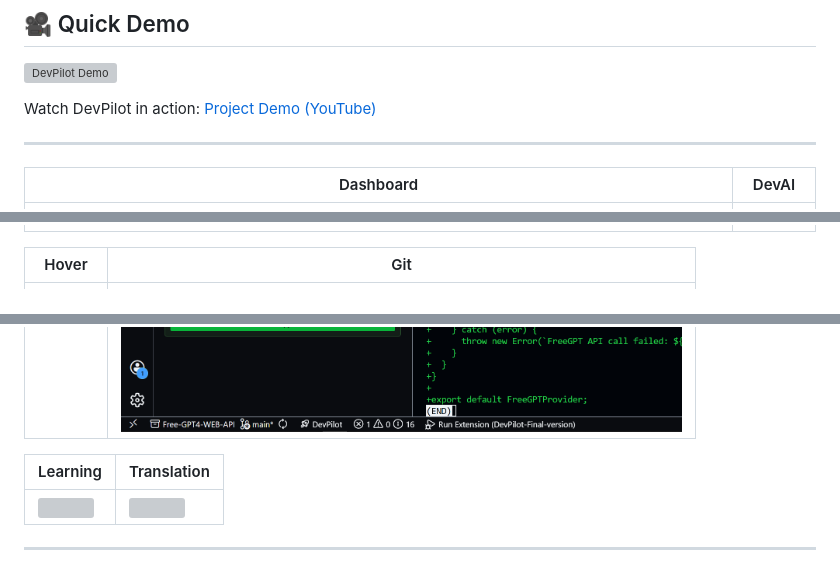
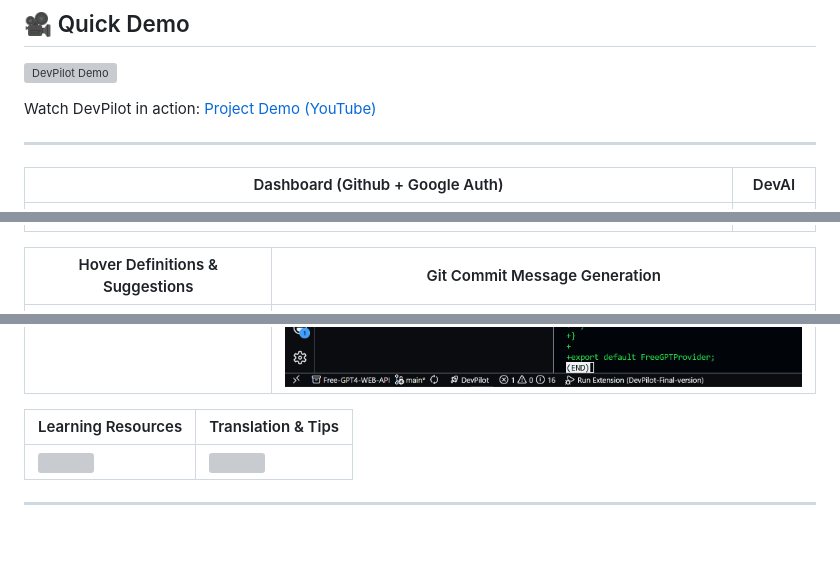
Before and after one commit to hooryaa/DevPilot--Visual-Studio-Code-Extension-for-Beginner-Developers, a Markdown page: README.md, 3 parts joined by grey strips. Rendered like a GitHub page; blank space fills up the shorter version; grey boxes are pictures that could not be loaded.

Commit message:
Finalized

```diff
--- a/README.md
+++ b/README.md
@@ -38,15 +38,15 @@ Watch DevPilot in action: [Project Demo (YouTube)](https://youtu.be/ocs4PCVTKS0)
 
 ---
 
-| Dashboard | DevAI |
+| Dashboard (Github + Google Auth) | DevAI |
 |-----------|-------|
 | ![](media/screenshots/Dashboard.png) | ![](media/screenshots/DevAI.png) |
 
-| Hover | Git |
+| Hover Definitions & Suggestions | Git Commit Message Generation |
 |--------|-----|
 | ![](media/screenshots/Hover.png) | ![](media/screenshots/Git.png) |
 
-| Learning | Translation |
+| Learning Resources | Translation & Tips |
 |----------|-------------|
 | ![](media/screenshots/LearningResources.png) | ![](media/screenshots/Translation.png) |
 
```
